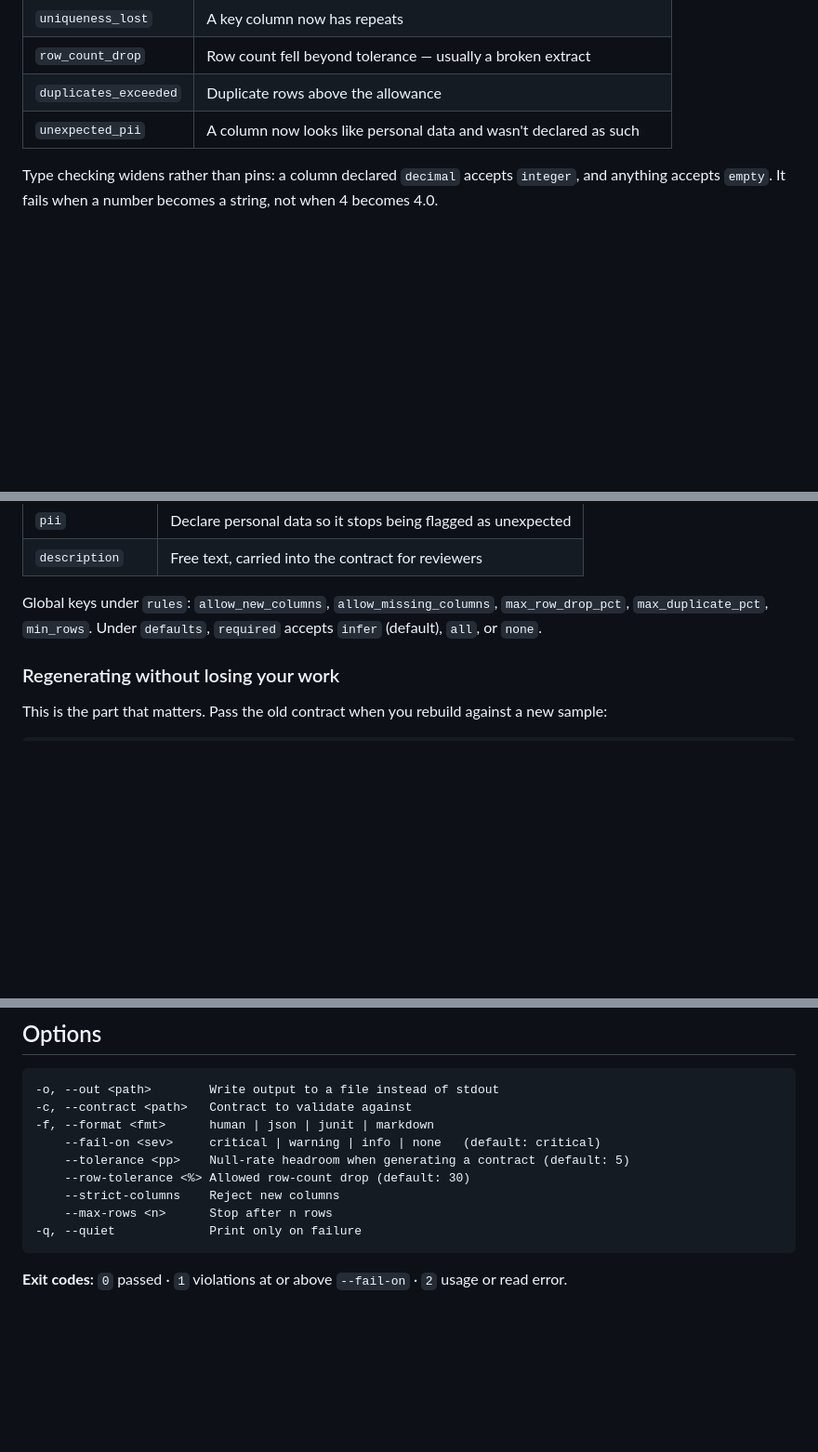
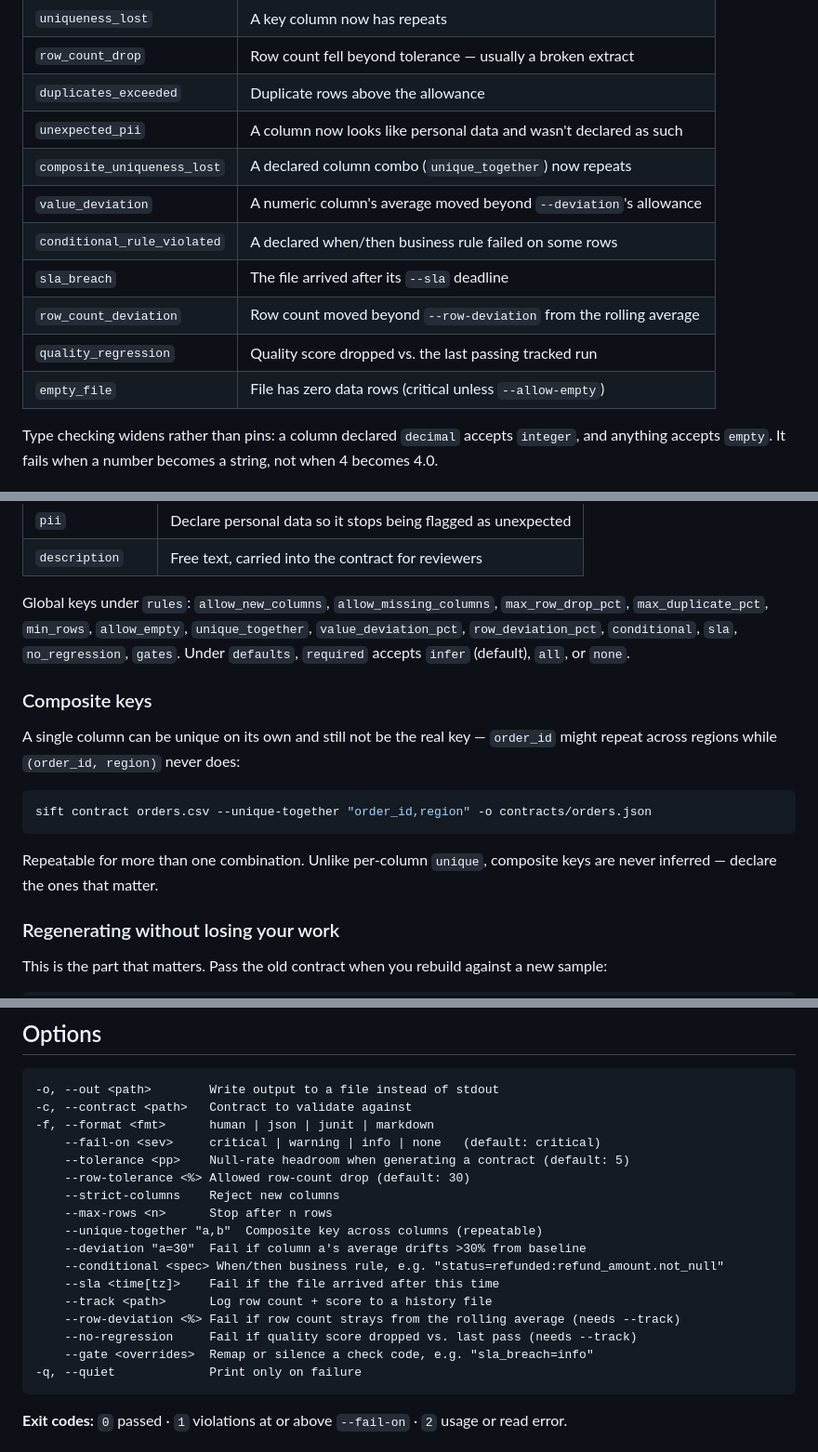
Before and after one commit to piyushs-2004/sift, a Markdown page: CLI.md, 3 parts joined by grey strips. Shown at 93% size. Rendered like a GitHub page; blank space fills up the shorter version.

````diff
--- a/CLI.md
+++ b/CLI.md
@@ -145,6 +217,13 @@ docker run --rm -v "$PWD:/work" sift check data/orders.csv -c contracts/orders.j
 | `row_count_drop` | Row count fell beyond tolerance — usually a broken extract |
 | `duplicates_exceeded` | Duplicate rows above the allowance |
 | `unexpected_pii` | A column now looks like personal data and wasn't declared as such |
+| `composite_uniqueness_lost` | A declared column combo (`unique_together`) now repeats |
+| `value_deviation` | A numeric column's average moved beyond `--deviation`'s allowance |
+| `conditional_rule_violated` | A declared when/then business rule failed on some rows |
+| `sla_breach` | The file arrived after its `--sla` deadline |
+| `row_count_deviation` | Row count moved beyond `--row-deviation` from the rolling average |
+| `quality_regression` | Quality score dropped vs. the last passing tracked run |
+| `empty_file` | File has zero data rows (critical unless `--allow-empty`) |
 
 Type checking widens rather than pins: a column declared `decimal` accepts `integer`, and
 anything accepts `empty`. It fails when a number becomes a string, not when 4 becomes 4.0.
@@ -236,8 +315,21 @@ Commit the rules file. It's the record of what your team decided, reviewable in
 | `description` | Free text, carried into the contract for reviewers |
 
 Global keys under `rules`: `allow_new_columns`, `allow_missing_columns`,
-`max_row_drop_pct`, `max_duplicate_pct`, `min_rows`.
+`max_row_drop_pct`, `max_duplicate_pct`, `min_rows`, `allow_empty`, `unique_together`,
+`value_deviation_pct`, `row_deviation_pct`, `conditional`, `sla`, `no_regression`, `gates`.
 Under `defaults`, `required` accepts `infer` (default), `all`, or `none`.
+
+### Composite keys
+
+A single column can be unique on its own and still not be the real key — `order_id` might
+repeat across regions while `(order_id, region)` never does:
+
+```bash
+sift contract orders.csv --unique-together "order_id,region" -o contracts/orders.json
+```
+
+Repeatable for more than one combination. Unlike per-column `unique`, composite keys are
+never inferred — declare the ones that matter.
 
 ### Regenerating without losing your work
 
@@ -418,6 +510,14 @@ check:
     --row-tolerance <%> Allowed row-count drop (default: 30)
     --strict-columns    Reject new columns
     --max-rows <n>      Stop after n rows
+    --unique-together "a,b"  Composite key across columns (repeatable)
+    --deviation "a=30"  Fail if column a's average drifts >30% from baseline
+    --conditional <spec> When/then business rule, e.g. "status=refunded:refund_amount.not_null"
+    --sla <time[tz]>    Fail if the file arrived after this time
+    --track <path>      Log row count + score to a history file
+    --row-deviation <%> Fail if row count strays from the rolling average (needs --track)
+    --no-regression     Fail if quality score dropped vs. last pass (needs --track)
+    --gate <overrides>  Remap or silence a check code, e.g. "sla_breach=info"
 -q, --quiet             Print only on failure
 ```
 
````
Also changed, not shown: other parts of CLI.md (+72 -0 lines).
